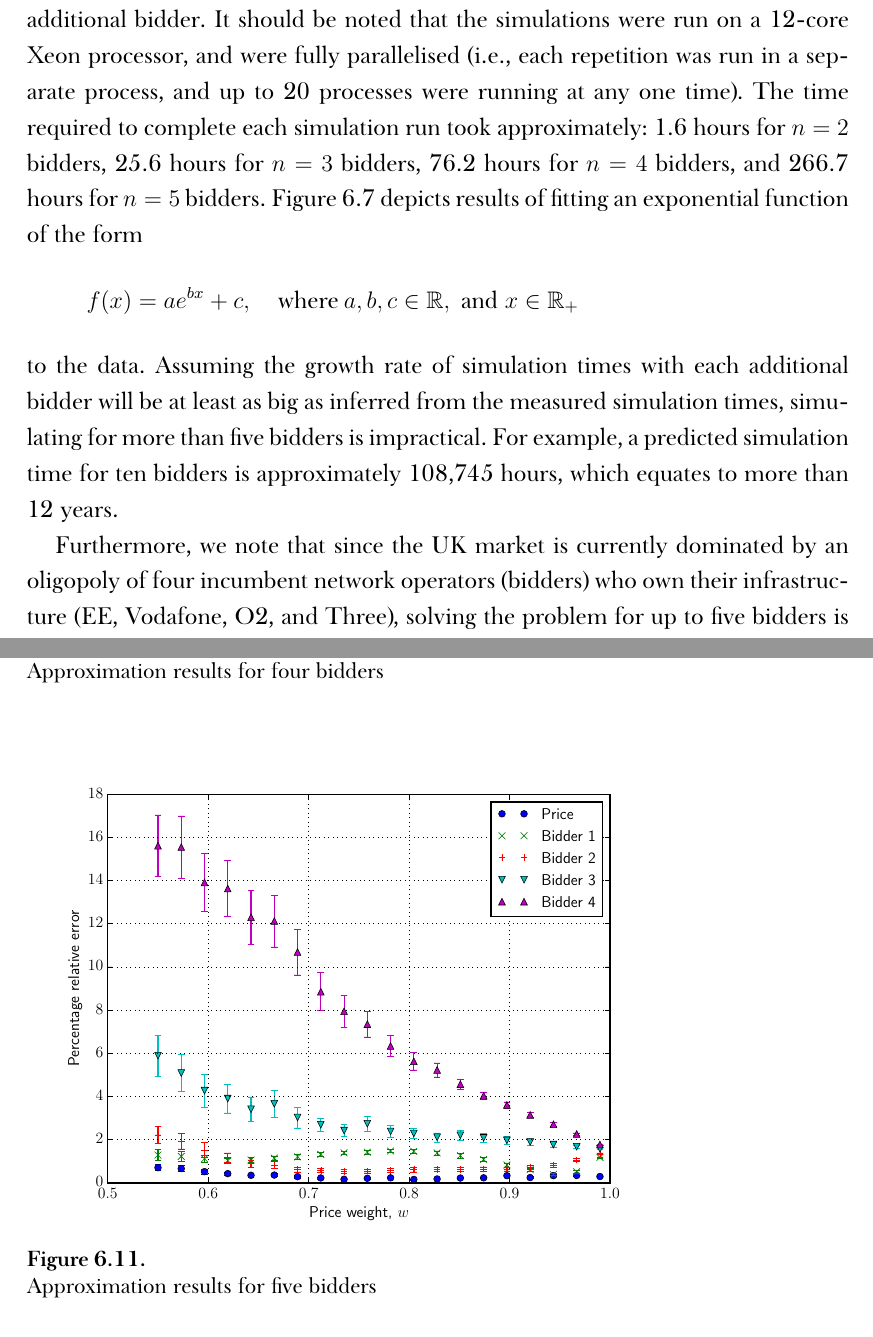
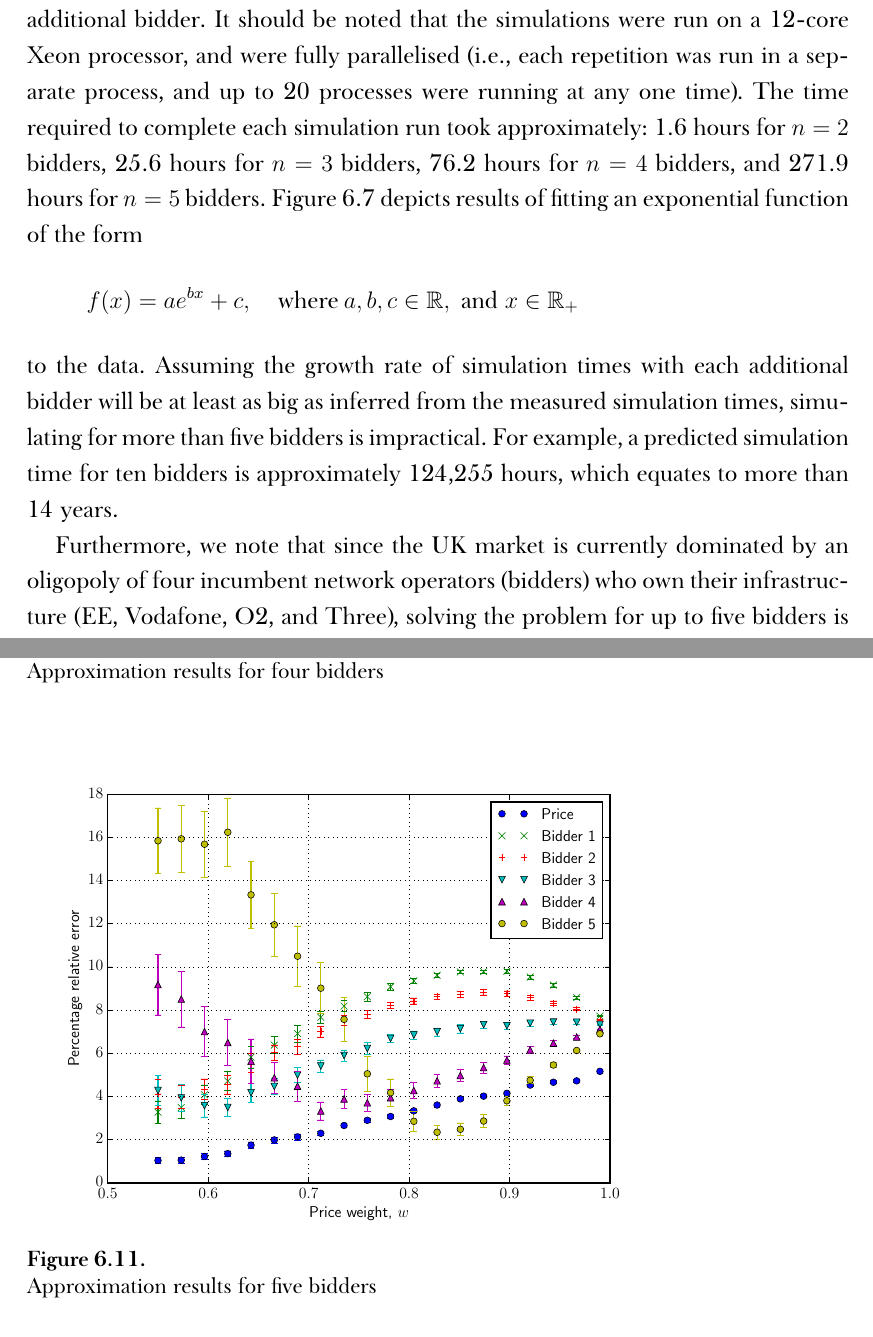
Before and after one commit to kubkon/Thesis, a LaTeX thesis (Thesis.tex, which reads Approximation/Approximation.tex): two parts of pages 129 and 135 of 158, joined at a grey line, cut so that both start at the same text. Compiled offline with XeLaTeX; a missing font is replaced by an installed copy or a similar font.

Commit message:
Update figures in Approximation chapter.

```diff
--- a/Approximation/Approximation.tex
+++ b/Approximation/Approximation.tex
@@ -345,11 +345,11 @@ In this section, we showed how a DMP bidding scenario can be cast into CP settin
 
 \section{Approximation Results} % (fold)
 \label{sec:approximation_results_approximation}
-In this section, we analyse the results for four bidding scenarios: with $n=2$, $n=3$, $n=4$ and $n=5$ bidders respectively. We concentrate on only up to five bidders since the time required to simulate the problem increases exponentially with each additional bidder. It should be noted that the simulations were run on a 12-core Xeon processor, and were fully parallelised (i.e., each repetition was run in a separate process, and up to 20 processes were running at any one time). The time required to complete each simulation run took approximately: 1.6 hours for $n=2$ bidders, 25.6 hours for $n=3$ bidders, 76.2 hours for $n=4$ bidders, and 266.7 hours for $n=5$ bidders. Figure~\ref{fig:simulation_time_approximation} depicts results of fitting an exponential function of the form
+In this section, we analyse the results for four bidding scenarios: with $n=2$, $n=3$, $n=4$ and $n=5$ bidders respectively. We concentrate on only up to five bidders since the time required to simulate the problem increases exponentially with each additional bidder. It should be noted that the simulations were run on a 12-core Xeon processor, and were fully parallelised (i.e., each repetition was run in a separate process, and up to 20 processes were running at any one time). The time required to complete each simulation run took approximately: 1.6 hours for $n=2$ bidders, 25.6 hours for $n=3$ bidders, 76.2 hours for $n=4$ bidders, and 271.9 hours for $n=5$ bidders. Figure~\ref{fig:simulation_time_approximation} depicts results of fitting an exponential function of the form
 \begin{equation*}
   f(x) = ae^{bx} + c, \quad\textrm{where}\: a,b,c\in\mathbb{R}, \textrm{ and } x\in\mathbb{R}_+
 \end{equation*}
-to the data. Assuming the growth rate of simulation times with each additional bidder will be at least as big as inferred from the measured simulation times, simulating for more than five bidders is impractical. For example, a predicted simulation time for ten bidders is approximately 108,745 hours, which equates to more than 12 years.
+to the data. Assuming the growth rate of simulation times with each additional bidder will be at least as big as inferred from the measured simulation times, simulating for more than five bidders is impractical. For example, a predicted simulation time for ten bidders is approximately 124,255 hours, which equates to more than 14 years.
 
 \begin{figure}[t!]
   \includegraphics[width=\figsize]{Approximation/Figures/simulation_time}
@@ -408,7 +408,7 @@ As expected, bidder 3 who is characterised by the highest reputation rating expe
   \caption{Approximation results for four bidders}
   \label{fig:compare_4_bidders_approximation}
   \vspace{10mm}
-  \includegraphics[width=\figsize]{Approximation/Figures/compare_4_bidders}
+  \includegraphics[width=\figsize]{Approximation/Figures/compare_5_bidders}
   \caption{Approximation results for five bidders}
   \label{fig:compare_5_bidders_approximation}
 \end{figure}
```
Also changed, not shown: Approximation/Figures/compare_5_bidders.pdf (added), Approximation/Figures/compare_bidder_1.pdf, Approximation/Figures/compare_bidder_2.pdf, Approximation/Figures/compare_bidder_3.pdf, Approximation/Figures/compare_bidder_4.pdf (added), Approximation/Figures/compare_price.pdf, Approximation/Figures/simulation_time.pdf, Approximation/Approximation.tex (2 more changed lines).
